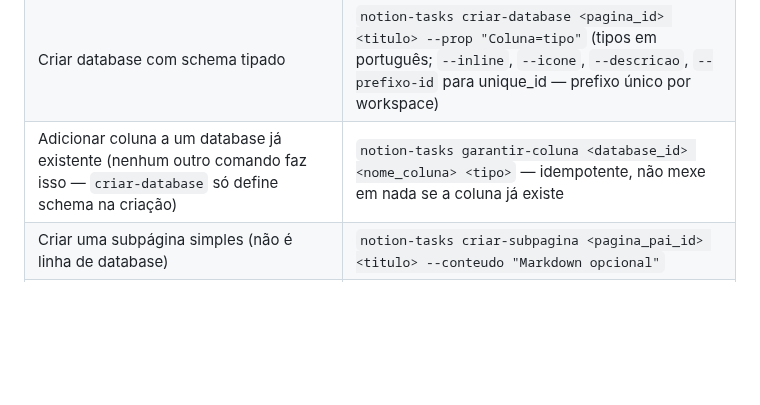
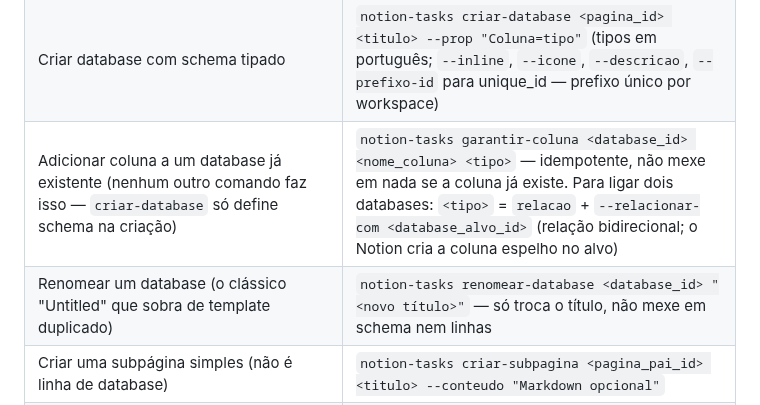
Before and after one commit to Felipe-Alcantara/Automa-es-do-Notion, a Markdown page: AGENTS.md, the part around the change. Drawn GitHub-style; blank space fills up the shorter version.

Commit message:
docs: registra relacao em garantir-coluna e o comando renomear-database
Co-Authored-By: Claude Opus 5 <noreply@anthropic.com>

```diff
--- a/AGENTS.md
+++ b/AGENTS.md
@@ -104,7 +104,8 @@ A CLI gerencia os perfis locais de workspaces/keys com
 | Escrever/editar/apagar blocos | `notion-tasks escrever / editar-bloco / apagar-bloco` (apagar exige `--sim`; o Notion arquiva, não destrói) |
 | Clonar páginas/estruturas | `notion-tasks clonar <id>` |
 | Criar database com schema tipado | `notion-tasks criar-database <pagina_id> <titulo> --prop "Coluna=tipo"` (tipos em português; `--inline`, `--icone`, `--descricao`, `--prefixo-id` para unique_id — prefixo único por workspace) |
-| Adicionar coluna a um database já existente (nenhum outro comando faz isso — `criar-database` só define schema na criação) | `notion-tasks garantir-coluna <database_id> <nome_coluna> <tipo>` — idempotente, não mexe em nada se a coluna já existe |
+| Adicionar coluna a um database já existente (nenhum outro comando faz isso — `criar-database` só define schema na criação) | `notion-tasks garantir-coluna <database_id> <nome_coluna> <tipo>` — idempotente, não mexe em nada se a coluna já existe. Para ligar dois databases: `<tipo>` = `relacao` + `--relacionar-com <database_alvo_id>` (relação bidirecional; o Notion cria a coluna espelho no alvo) |
+| Renomear um database (o clássico "Untitled" que sobra de template duplicado) | `notion-tasks renomear-database <database_id> "<novo título>"` — só troca o título, não mexe em schema nem linhas |
 | Criar uma subpágina simples (não é linha de database) | `notion-tasks criar-subpagina <pagina_pai_id> <titulo> --conteudo "Markdown opcional"` |
 | Investigar a estrutura (subpáginas/databases) de uma página de referência, sem editar nada | `notion-tasks inspecionar-estrutura <pagina_id> --profundidade 3` |
 | Copiar a forma de um projeto (títulos de subpágina + schema de databases) para outra página | `notion-tasks clonar-estrutura <pagina_referencia_id> <pagina_destino_id>` |
```
